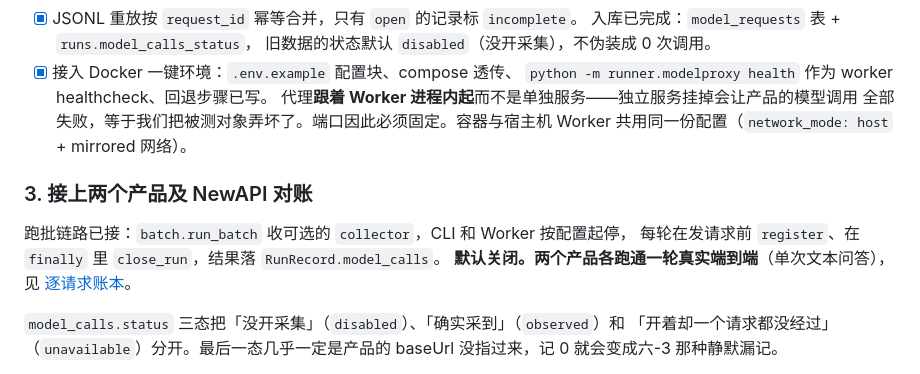
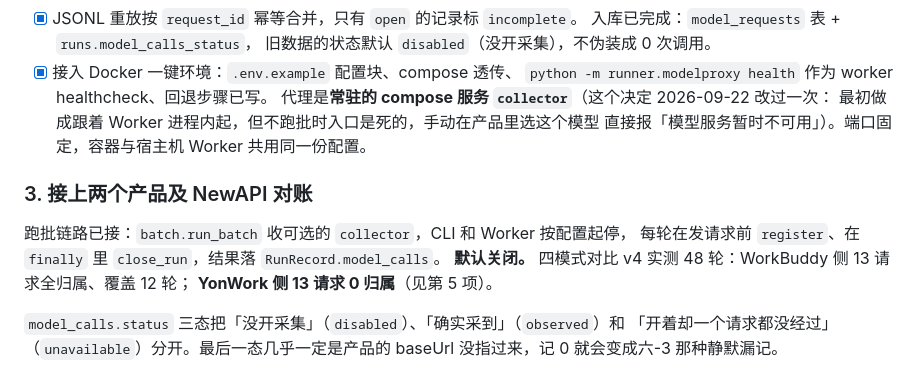
Before and after one commit to leorxx11/yonwork-benchmark, a Markdown page: docs/model-call-monitoring-todo.md, the part around one of its changes. Drawn GitHub-style.

```diff
--- a/docs/model-call-monitoring-todo.md
+++ b/docs/model-call-monitoring-todo.md
@@ -70,15 +76,16 @@
   旧数据的状态默认 `disabled`（没开采集），不伪装成 0 次调用。
 - [x] 接入 Docker 一键环境：`.env.example` 配置块、compose 透传、
   `python -m runner.modelproxy health` 作为 worker healthcheck、回退步骤已写。
-  代理**跟着 Worker 进程内起**而不是单独服务——独立服务挂掉会让产品的模型调用
-  全部失败，等于我们把被测对象弄坏了。端口因此必须固定。容器与宿主机 Worker
-  共用同一份配置（`network_mode: host` + mirrored 网络）。
+  代理是**常驻的 compose 服务 `collector`**（这个决定 2026-09-22 改过一次：
+  最初做成跟着 Worker 进程内起，但不跑批时入口是死的，手动在产品里选这个模型
+  直接报「模型服务暂时不可用」）。端口固定，容器与宿主机 Worker 共用同一份配置。
 
 ### 3. 接上两个产品及 NewAPI 对账
 
 跑批链路已接：`batch.run_batch` 收可选的 `collector`，CLI 和 Worker 按配置起停，
 每轮在发请求前 `register`、在 `finally` 里 `close_run`，结果落 `RunRecord.model_calls`。
-**默认关闭。两个产品各跑通一轮真实端到端**（单次文本问答），见 [逐请求账本](model-request-ledger.md)。
+**默认关闭。** 四模式对比 v4 实测 48 轮：WorkBuddy 侧 13 请求全归属、覆盖 12 轮；
+**YonWork 侧 13 请求 0 归属**（见第 5 项）。
 
 `model_calls.status` 三态把「没开采集」（`disabled`）、「确实采到」（`observed`）和
 「开着却一个请求都没经过」（`unavailable`）分开。最后一态几乎一定是产品的 baseUrl
```
Also changed, not shown: other parts of docs/model-call-monitoring-todo.md (+43 -7 lines), CLAUDE.md (+14 -1 lines).
